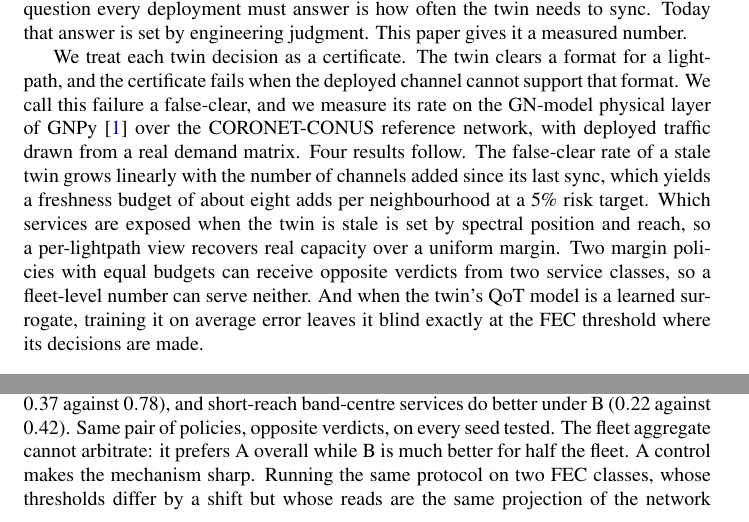
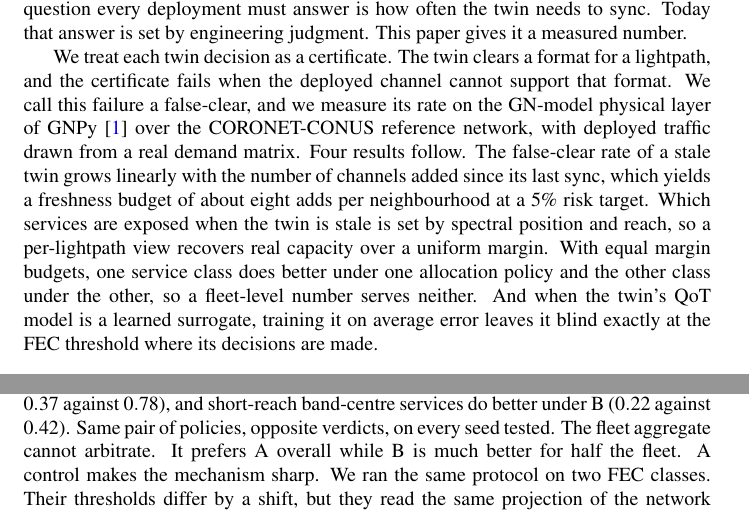
Before and after one commit to ahb-sjsu/observation-theory-campaigns, a LaTeX paper (paper/ofc-qot/ofc-qot.tex): two parts of pages 1 and 2 of 5, joined at a grey line, cut so that both start at the same text. Compiled offline with pdfLaTeX; a LaTeX package or settings file that is missing is left out.

Commit message:
Style pass on both flip sections (plain declarative voice)
Split the clause-stacked control sentences ('We ran the same protocol on two FEC
classes. Their thresholds differ by a shift, but they read the same projection of
the network state, and no inversion appears.'), fixed the awkward WCNC abstract
sentence ('one user fleet does better under one policy and the other fleet under
the other'), dropped 'KPI', simplified the OFC intro flip sentence. GRADED-SWAP
marks untouched. All four outputs rebuilt (wcnc 4 pp, preview 3 pp); zero prose
em-dashes in both papers.

Co-Authored-By: Claude Opus 4.8 <noreply@anthropic.com>

```diff
--- a/paper/ofc-qot/ofc-qot.tex
+++ b/paper/ofc-qot/ofc-qot.tex
@@ -50,11 +50,11 @@ false-clear rate of a stale twin grows linearly with the number of channels adde
 since its last sync, which yields a freshness budget of about eight adds per
 neighbourhood at a $5\%$ risk target. Which services are exposed when the twin is
 stale is set by spectral position and reach, so a per-lightpath view recovers real
-capacity over a uniform margin. Two margin policies with equal budgets can receive
-opposite verdicts from two service classes, so a fleet-level number can serve
-neither. And when the twin's QoT model is a learned surrogate, training it on
-average error leaves it blind exactly at the FEC threshold where its decisions are
-made.
+capacity over a uniform margin. With equal margin budgets, one service class does
+better under one allocation policy and the other class under the other, so a
+fleet-level number serves neither. And when the twin's QoT model is a learned
+surrogate, training it on average error leaves it blind exactly at the FEC threshold
+where its decisions are made.
 
 \section{Method}
 \textbf{Substrate.} Lightpaths are transparent shortest-path routes of the
@@ -121,7 +121,6 @@ same total by band-centrality. Long-reach band-edge services do better under A
 and short-reach band-centre services do better under B
 ($0.22$ against $0.42$). % GRADED-SWAP
 Same pair of policies, opposite verdicts, on every seed tested. The fleet aggregate
-cannot arbitrate: it prefers A overall while B is much better for half the fleet. A
-control makes the mechanism sharp. Running the same protocol on two FEC classes,
-whose thresholds differ by a shift but whose reads are the same projection of the
-network state, produces no inversion at all. The inversion needs consumers that read
+cannot arbitrate. It prefers A overall while B is much better for half the fleet. A
+control makes the mechanism sharp. We ran the same protocol on two FEC classes.
+Their thresholds differ by a shift, but they read the same projection of the network
```
Also changed, not shown: paper/wcnc-csi/wcnc-csi.tex (+11 -11 lines), paper/wcnc-csi/wcnc-csi.pdf, paper/ofc-qot/ofc-qot.tex (7 more changed lines), 4 other files.
